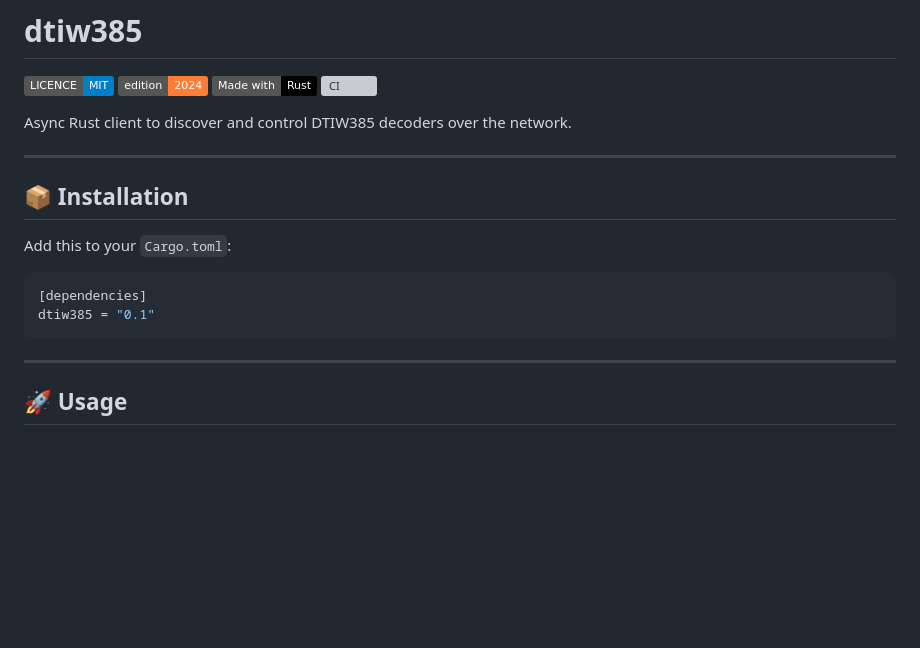
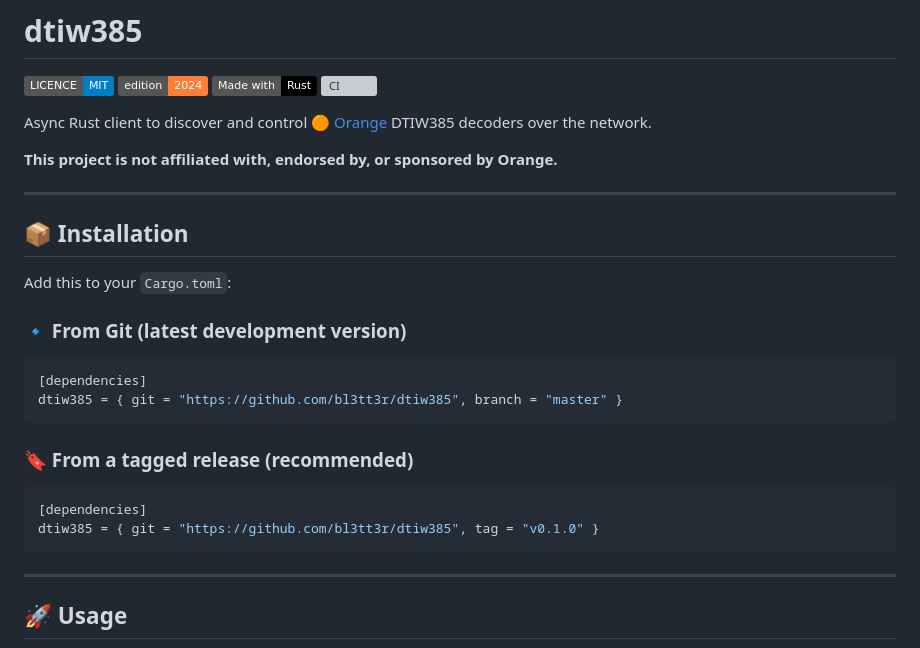
Before and after one commit to bl3tt3r/orange-dtiw385, a Markdown page: readme.md, the part around the change. Rendered like a GitHub page; badges without logos; blank space fills up the shorter version; grey boxes are pictures that could not be loaded.

Commit message:
update Readme, mention orange and tag installation

`````diff
--- a/readme.md
+++ b/readme.md
@@ -5,7 +5,9 @@
 ![Made with Rust](https://img.shields.io/badge/Made%20with-Rust-000000?logo=rust)
 ![CI](https://github.com/bl3tt3r/dtiw385/actions/workflows/rust.yml/badge.svg)
 
-Async Rust client to discover and control DTIW385 decoders over the network.
+Async Rust client to discover and control [🟠 Orange](https://www.orange.fr/) DTIW385 decoders over the network.
+
+__This project is not affiliated with, endorsed by, or sponsored by Orange.__
 
 ---
 
@@ -13,10 +15,19 @@ Async Rust client to discover and control DTIW385 decoders over the network.
 
 Add this to your `Cargo.toml`:
 
+### 🔹 From Git (latest development version)
+
 ```toml
 [dependencies]
-dtiw385 = "0.1"
-````
+dtiw385 = { git = "https://github.com/bl3tt3r/dtiw385", branch = "master" }
+```
+
+### 🔖 From a tagged release (recommended)
+
+```toml
+[dependencies]
+dtiw385 = { git = "https://github.com/bl3tt3r/dtiw385", tag = "v0.1.0" }
+```
 
 ---
 
`````
